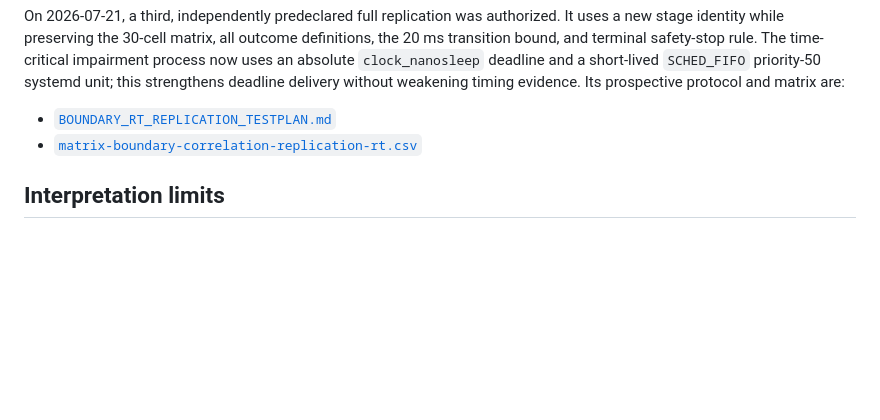
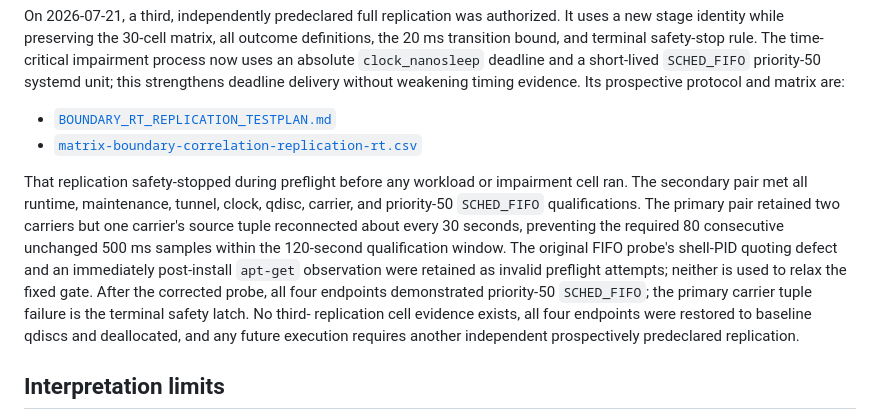
Before and after one commit to secwest/WGTCP, a Markdown page: perf-test/meltdown/BOUNDARY_STATUS.md, the part around the change. Rendered like a GitHub page; blank space fills up the shorter version.

Commit message:
Record realtime replication preflight stop

```diff
--- a/perf-test/meltdown/BOUNDARY_STATUS.md
+++ b/perf-test/meltdown/BOUNDARY_STATUS.md
@@ -317,6 +317,20 @@ Its prospective protocol and matrix are:
 - [`BOUNDARY_RT_REPLICATION_TESTPLAN.md`](BOUNDARY_RT_REPLICATION_TESTPLAN.md)
 - [`matrix-boundary-correlation-replication-rt.csv`](matrix-boundary-correlation-replication-rt.csv)
 
+That replication safety-stopped during preflight before any workload or impairment
+cell ran. The secondary pair met all runtime, maintenance, tunnel, clock, qdisc,
+carrier, and priority-50 `SCHED_FIFO` qualifications. The primary pair retained
+two carriers but one carrier's source tuple reconnected about every 30 seconds,
+preventing the required 80 consecutive unchanged 500 ms samples within the
+120-second qualification window. The original FIFO probe's shell-PID quoting
+defect and an immediately post-install `apt-get` observation were retained as
+invalid preflight attempts; neither is used to relax the fixed gate. After the
+corrected probe, all four endpoints demonstrated priority-50 `SCHED_FIFO`;
+the primary carrier tuple failure is the terminal safety latch. No third-
+replication cell evidence exists, all four endpoints were restored to baseline
+qdiscs and deallocated, and any future execution requires another independent
+prospectively predeclared replication.
+
 ## Interpretation limits
 
 - The Stage 1 sample is deliberately small and qualifies the harness; it does
```
